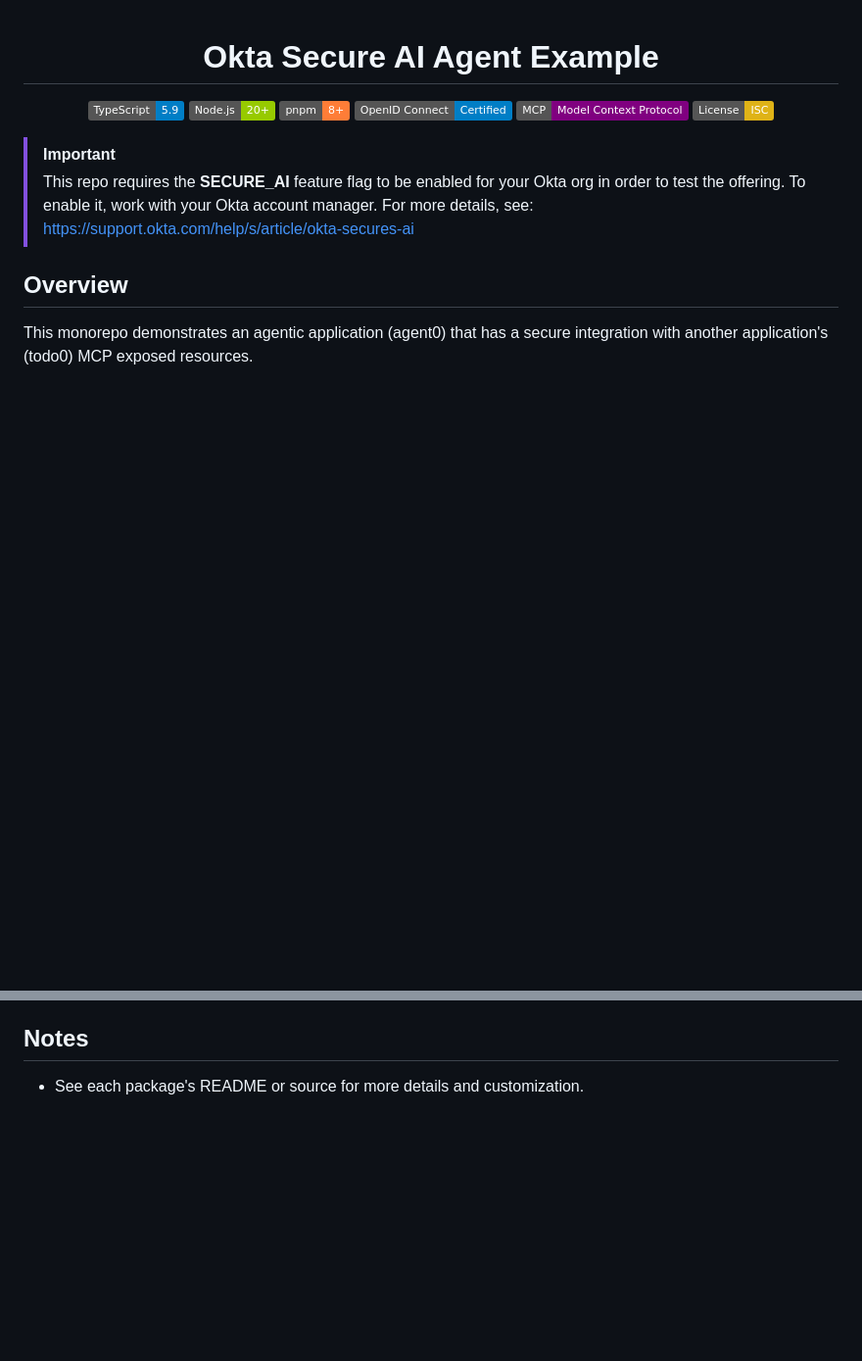
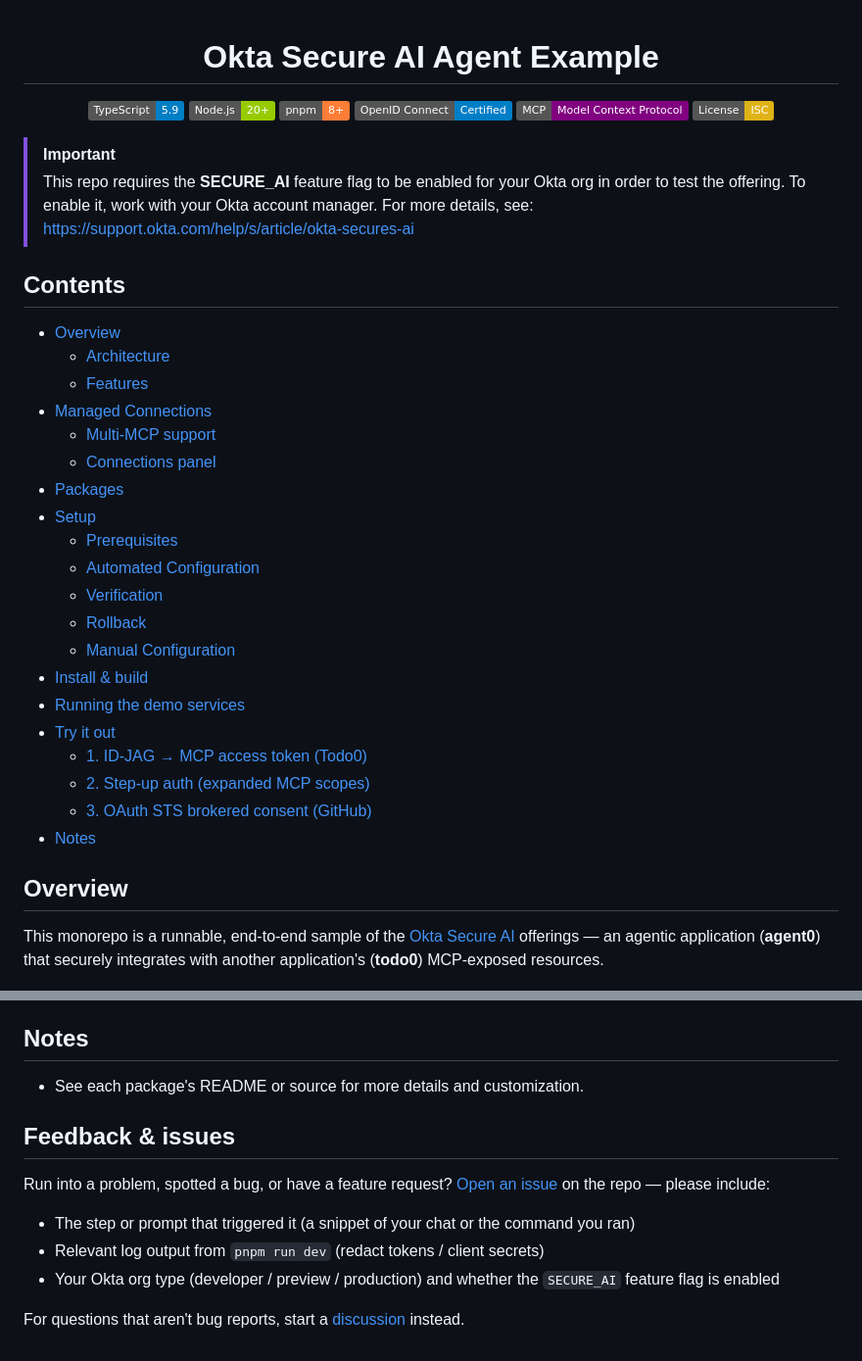
Before and after one commit to oktadev/okta-secure-ai-agent-example, a Markdown page: README.md, 2 parts joined by grey strips. Shown at 98% size. Drawn GitHub-style; badges without logos; blank space fills up the shorter version.

Commit message:
docs: enhance README with detailed contents and feedback section

```diff
--- a/README.md
+++ b/README.md
@@ -15,9 +15,35 @@
 > This repo requires the **SECURE_AI** feature flag to be enabled for your Okta org in order to test the offering. To enable it, work with your Okta account manager.
 > For more details, see: <https://support.okta.com/help/s/article/okta-secures-ai>
 
+## Contents
+
+- [Overview](#overview)
+  - [Architecture](#architecture)
+  - [Features](#features)
+- [Managed Connections](#managed-connections)
+  - [Multi-MCP support](#multi-mcp-support)
+  - [Connections panel](#connections-panel)
+- [Packages](#packages)
+- [Setup](#setup)
+  - [Prerequisites](#prerequisites)
+  - [Automated Configuration](#automated-configuration)
+  - [Verification](#verification)
+  - [Rollback](#rollback)
+  - [Manual Configuration](#manual-configuration)
+- [Install & build](#install--build)
+- [Running the demo services](#running-the-demo-services)
+- [Try it out](#try-it-out)
+  - [1. ID-JAG → MCP access token (Todo0)](#1-id-jag--mcp-access-token-todo0)
+  - [2. Step-up auth (expanded MCP scopes)](#2-step-up-auth-expanded-mcp-scopes)
+  - [3. OAuth STS brokered consent (GitHub)](#3-oauth-sts-brokered-consent-github)
+- [Notes](#notes)
+
 ## Overview
 
-This monorepo demonstrates an agentic application (agent0) that has a secure integration with another application's (todo0) MCP exposed resources.
+This monorepo is a runnable, end-to-end sample of the
+[Okta Secure AI](https://www.okta.com/solutions/secure-ai/) offerings —
+an agentic application (**agent0**) that securely integrates with another
+application's (**todo0**) MCP-exposed resources.
 
 ![agent0 chat + Managed Connections panel](/docs/screenshots/hero.png)
 
@@ -423,3 +449,18 @@ comment "LGTM" on https://github.com/<your-org>/<your-repo>/pull/1
 ## Notes
 
 - See each package's README or source for more details and customization.
+
+## Feedback & issues
+
+Run into a problem, spotted a bug, or have a feature request?
+[Open an issue](https://github.com/oktadev/okta-secure-ai-agent-example/issues/new)
+on the repo — please include:
+
+- The step or prompt that triggered it (a snippet of your chat or the command you ran)
+- Relevant log output from `pnpm run dev` (redact tokens / client secrets)
+- Your Okta org type (developer / preview / production) and whether the
+  `SECURE_AI` feature flag is enabled
+
+For questions that aren't bug reports, start a
+[discussion](https://github.com/oktadev/okta-secure-ai-agent-example/discussions)
+instead.
```
